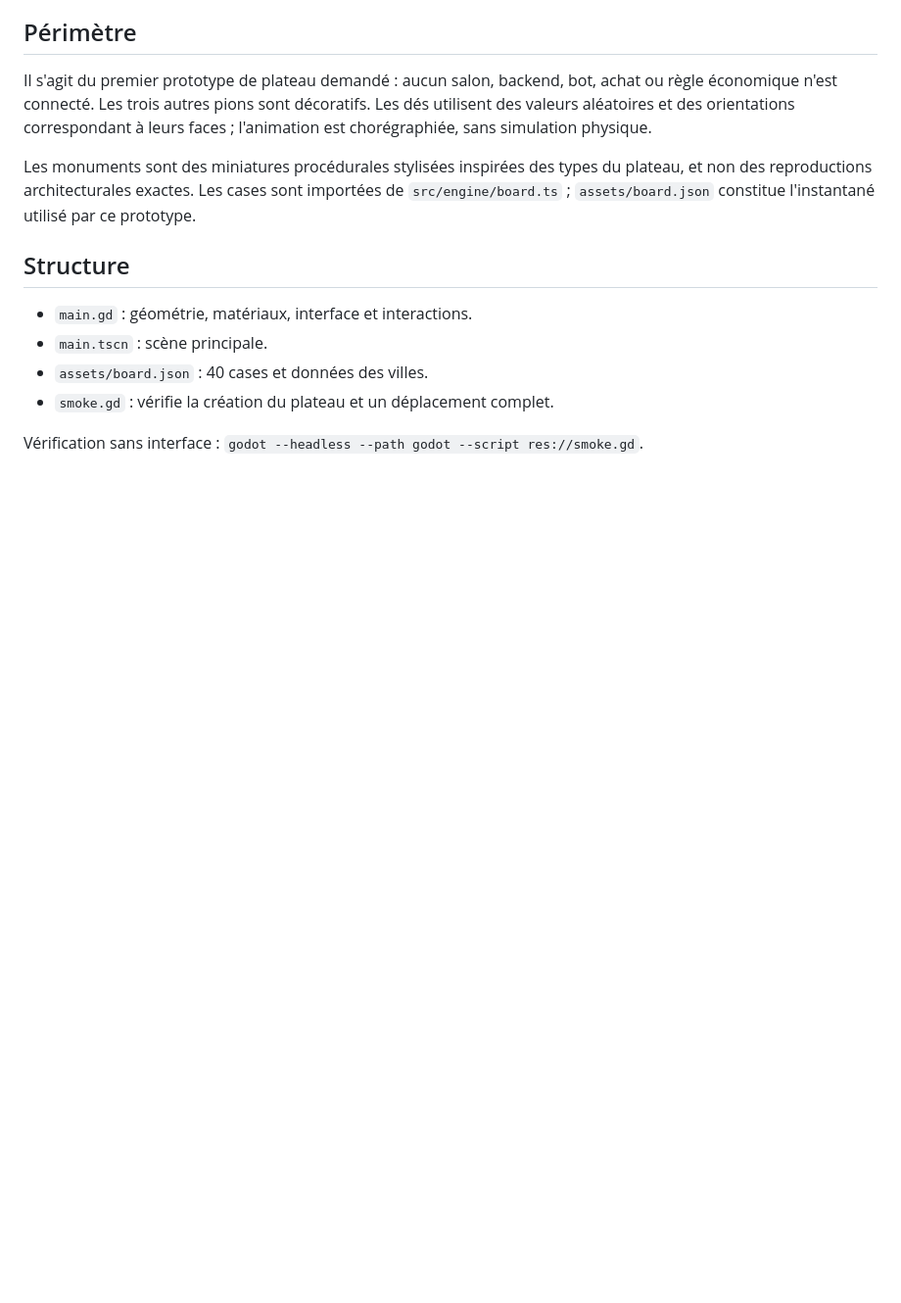
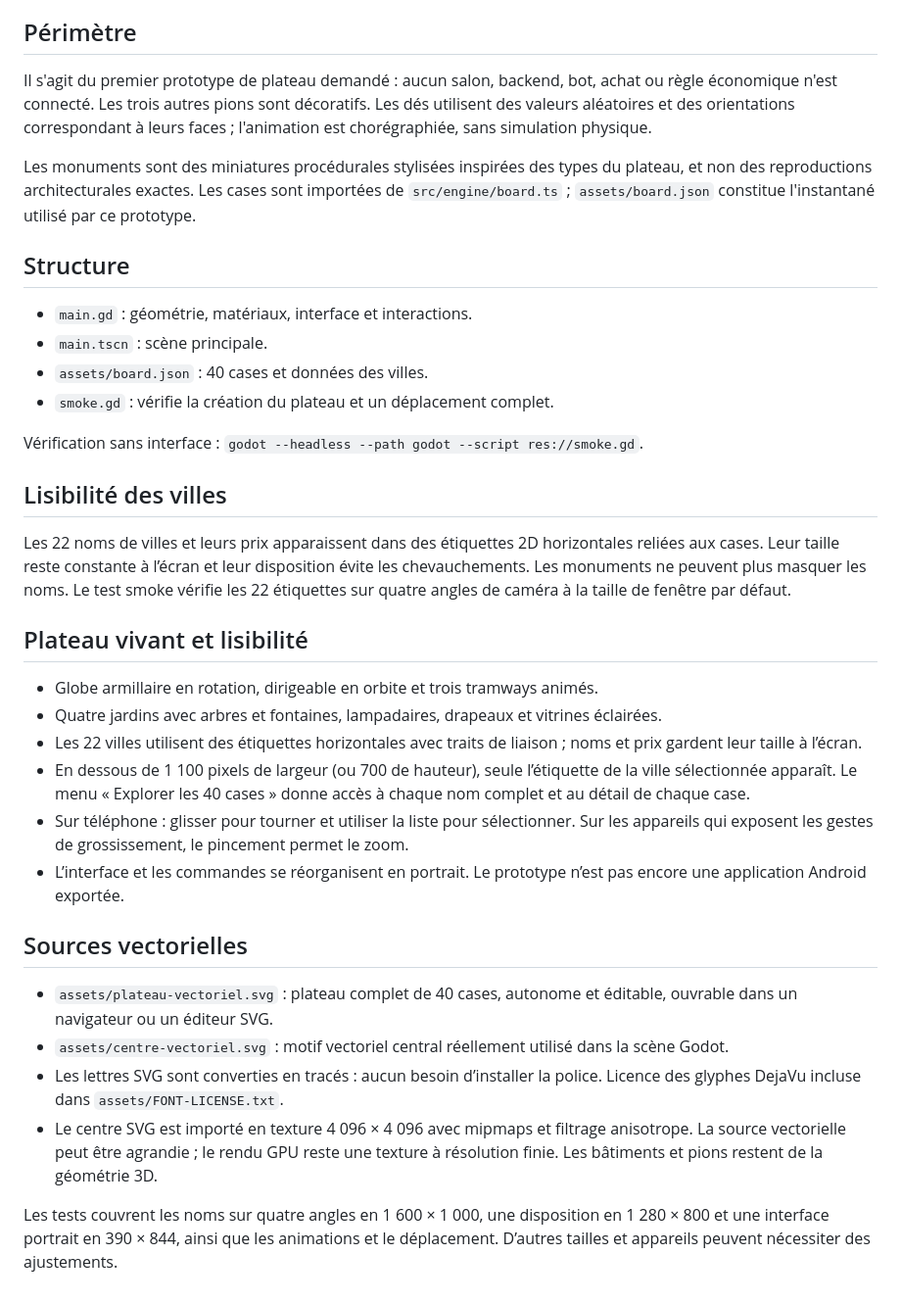
Before and after one commit to falmonmickael260-commits/Atlasroyal, a Markdown page: godot/README.md, the part around one of its changes. Shown at 98% size. Rendered like a GitHub page; blank space fills up the shorter version.

Commit message:
Bring board to life with animated world, readable responsive labels and vector artwork

```diff
--- a/godot/README.md
+++ b/godot/README.md
@@ -36,3 +38,25 @@ Les monuments sont des miniatures procédurales stylisées inspirées des types
 - `smoke.gd` : vérifie la création du plateau et un déplacement complet.
 
 Vérification sans interface : `godot --headless --path godot --script res://smoke.gd`.
+
+## Lisibilité des villes
+
+Les 22 noms de villes et leurs prix apparaissent dans des étiquettes 2D horizontales reliées aux cases. Leur taille reste constante à l’écran et leur disposition évite les chevauchements. Les monuments ne peuvent plus masquer les noms. Le test smoke vérifie les 22 étiquettes sur quatre angles de caméra à la taille de fenêtre par défaut.
+
+## Plateau vivant et lisibilité
+
+- Globe armillaire en rotation, dirigeable en orbite et trois tramways animés.
+- Quatre jardins avec arbres et fontaines, lampadaires, drapeaux et vitrines éclairées.
+- Les 22 villes utilisent des étiquettes horizontales avec traits de liaison ; noms et prix gardent leur taille à l’écran.
+- En dessous de 1 100 pixels de largeur (ou 700 de hauteur), seule l’étiquette de la ville sélectionnée apparaît. Le menu « Explorer les 40 cases » donne accès à chaque nom complet et au détail de chaque case.
+- Sur téléphone : glisser pour tourner et utiliser la liste pour sélectionner. Sur les appareils qui exposent les gestes de grossissement, le pincement permet le zoom.
+- L’interface et les commandes se réorganisent en portrait. Le prototype n’est pas encore une application Android exportée.
+
+## Sources vectorielles
+
+- `assets/plateau-vectoriel.svg` : plateau complet de 40 cases, autonome et éditable, ouvrable dans un navigateur ou un éditeur SVG.
+- `assets/centre-vectoriel.svg` : motif vectoriel central réellement utilisé dans la scène Godot.
+- Les lettres SVG sont converties en tracés : aucun besoin d’installer la police. Licence des glyphes DejaVu incluse dans `assets/FONT-LICENSE.txt`.
+- Le centre SVG est importé en texture 4 096 × 4 096 avec mipmaps et filtrage anisotrope. La source vectorielle peut être agrandie ; le rendu GPU reste une texture à résolution finie. Les bâtiments et pions restent de la géométrie 3D.
+
+Les tests couvrent les noms sur quatre angles en 1 600 × 1 000, une disposition en 1 280 × 800 et une interface portrait en 390 × 844, ainsi que les animations et le déplacement. D’autres tailles et appareils peuvent nécessiter des ajustements.
```
Also changed, not shown: other parts of godot/README.md (+2 -0 lines), godot/preview-mobile.jpg (added), godot/preview.jpg, 7 other files.
